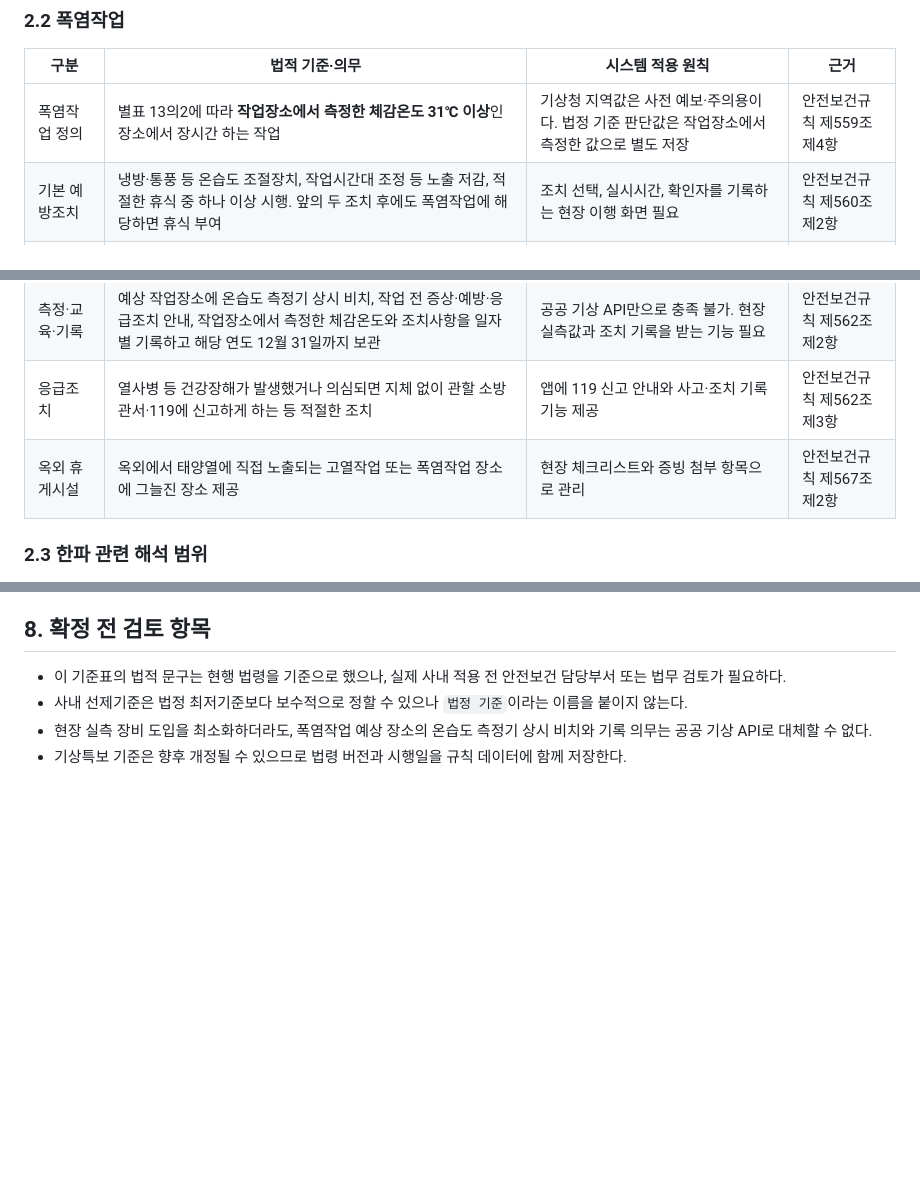
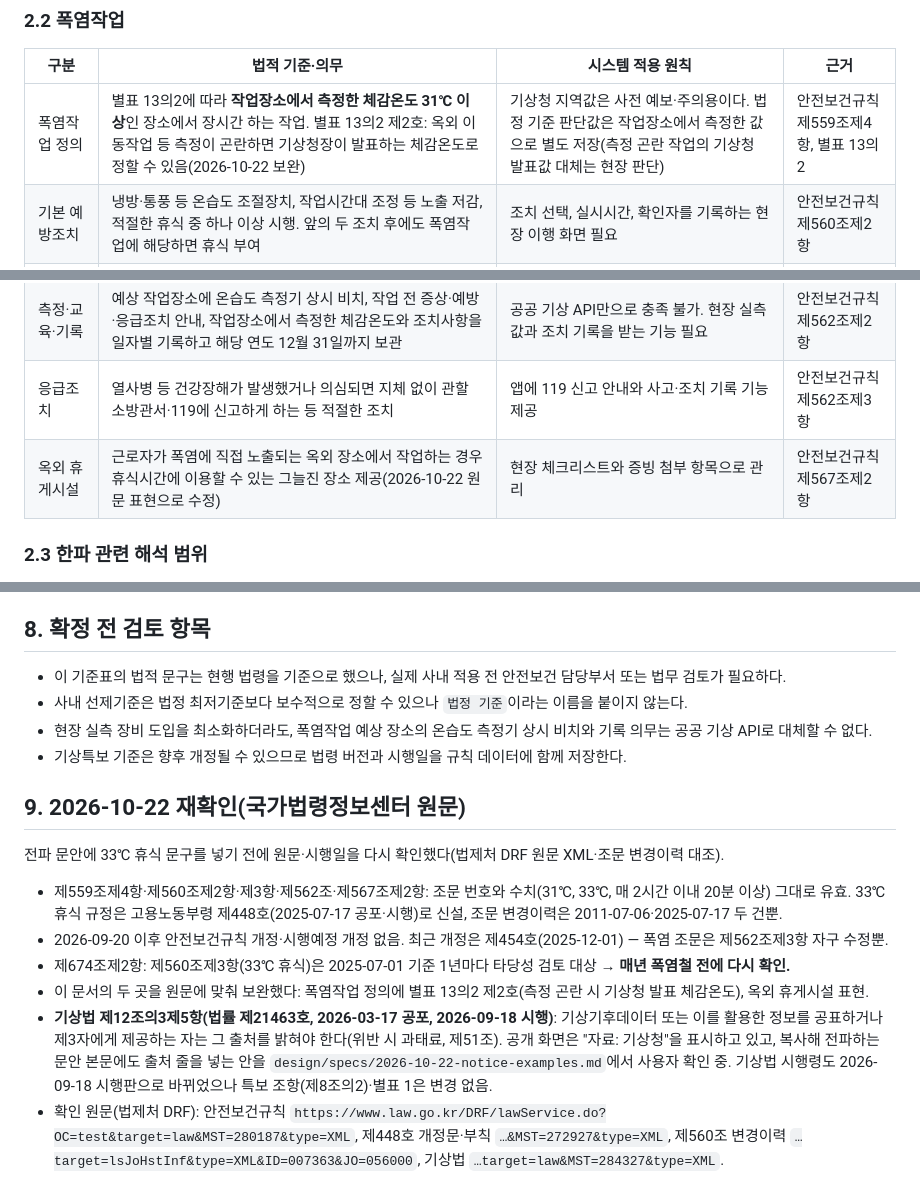
Before and after one commit to stkangys-lgtm/weather-alert-system, a Markdown page: legal/LEGAL_WEATHER_SAFETY_MATRIX_2026-09-20.md, 3 parts joined by grey strips. GitHub-like rendering; blank space fills up the shorter version.

```diff
--- a/legal/LEGAL_WEATHER_SAFETY_MATRIX_2026-09-20.md
+++ b/legal/LEGAL_WEATHER_SAFETY_MATRIX_2026-09-20.md
@@ -34,12 +34,12 @@
 
 | 구분 | 법적 기준·의무 | 시스템 적용 원칙 | 근거 |
 |---|---|---|---|
-| 폭염작업 정의 | 별표 13의2에 따라 **작업장소에서 측정한 체감온도 31℃ 이상**인 장소에서 장시간 하는 작업 | 기상청 지역값은 사전 예보·주의용이다. 법정 기준 판단값은 작업장소에서 측정한 값으로 별도 저장 | 안전보건규칙 제559조제4항 |
+| 폭염작업 정의 | 별표 13의2에 따라 **작업장소에서 측정한 체감온도 31℃ 이상**인 장소에서 장시간 하는 작업. 별표 13의2 제2호: 옥외 이동작업 등 측정이 곤란하면 기상청장이 발표하는 체감온도로 정할 수 있음(2026-10-22 보완) | 기상청 지역값은 사전 예보·주의용이다. 법정 기준 판단값은 작업장소에서 측정한 값으로 별도 저장(측정 곤란 작업의 기상청 발표값 대체는 현장 판단) | 안전보건규칙 제559조제4항, 별표 13의2 |
 | 기본 예방조치 | 냉방·통풍 등 온습도 조절장치, 작업시간대 조정 등 노출 저감, 적절한 휴식 중 하나 이상 시행. 앞의 두 조치 후에도 폭염작업에 해당하면 휴식 부여 | 조치 선택, 실시시간, 확인자를 기록하는 현장 이행 화면 필요 | 안전보건규칙 제560조제2항 |
 | 33℃ 이상 휴식 | 작업장소 체감온도 **33℃ 이상**에서 폭염작업 시 **매 2시간 이내 20분 이상** 휴식. 작업 특성상 휴식이 매우 곤란하고 체온 상승을 줄이는 동등 조치를 한 경우 예외 | 현재 문구인 `매시간 20분 휴식`은 현행 법정 문구와 다르므로 교정 필요 | 안전보건규칙 제560조제3항 |
 | 측정·교육·기록 | 예상 작업장소에 온습도 측정기 상시 비치, 작업 전 증상·예방·응급조치 안내, 작업장소에서 측정한 체감온도와 조치사항을 일자별 기록하고 해당 연도 12월 31일까지 보관 | 공공 기상 API만으로 충족 불가. 현장 실측값과 조치 기록을 받는 기능 필요 | 안전보건규칙 제562조제2항 |
 | 응급조치 | 열사병 등 건강장해가 발생했거나 의심되면 지체 없이 관할 소방관서·119에 신고하게 하는 등 적절한 조치 | 앱에 119 신고 안내와 사고·조치 기록 기능 제공 | 안전보건규칙 제562조제3항 |
-| 옥외 휴게시설 | 옥외에서 태양열에 직접 노출되는 고열작업 또는 폭염작업 장소에 그늘진 장소 제공 | 현장 체크리스트와 증빙 첨부 항목으로 관리 | 안전보건규칙 제567조제2항 |
+| 옥외 휴게시설 | 근로자가 폭염에 직접 노출되는 옥외 장소에서 작업하는 경우 휴식시간에 이용할 수 있는 그늘진 장소 제공(2026-10-22 원문 표현으로 수정) | 현장 체크리스트와 증빙 첨부 항목으로 관리 | 안전보건규칙 제567조제2항 |
 
 ### 2.3 한파 관련 해석 범위
 
@@ -108,3 +108,20 @@
 - 사내 선제기준은 법정 최저기준보다 보수적으로 정할 수 있으나 `법정 기준`이라는 이름을 붙이지 않는다.
 - 현장 실측 장비 도입을 최소화하더라도, 폭염작업 예상 장소의 온습도 측정기 상시 비치와 기록 의무는 공공 기상 API로 대체할 수 없다.
 - 기상특보 기준은 향후 개정될 수 있으므로 법령 버전과 시행일을 규칙 데이터에 함께 저장한다.
+
+## 9. 2026-10-22 재확인(국가법령정보센터 원문)
+
+전파 문안에 33℃ 휴식 문구를 넣기 전에 원문·시행일을 다시 확인했다(법제처 DRF 원문 XML·조문 변경이력 대조).
+
+- 제559조제4항·제560조제2항·제3항·제562조·제567조제2항: 조문 번호와 수치(31℃, 33℃, 매 2시간 이내 20분 이상) 그대로 유효.
+  33℃ 휴식 규정은 고용노동부령 제448호(2025-07-17 공포·시행)로 신설, 조문 변경이력은 2011-07-06·2025-07-17 두 건뿐.
+- 2026-09-20 이후 안전보건규칙 개정·시행예정 개정 없음. 최근 개정은 제454호(2025-12-01) — 폭염 조문은 제562조제3항 자구 수정뿐.
+- 제674조제2항: 제560조제3항(33℃ 휴식)은 2025-07-01 기준 1년마다 타당성 검토 대상 → **매년 폭염철 전에 다시 확인.**
+- 이 문서의 두 곳을 원문에 맞춰 보완했다: 폭염작업 정의에 별표 13의2 제2호(측정 곤란 시 기상청 발표 체감온도), 옥외 휴게시설 표현.
+- **기상법 제12조의3제5항(법률 제21463호, 2026-03-17 공포, 2026-09-18 시행)**: 기상기후데이터 또는 이를 활용한 정보를
+  공표하거나 제3자에게 제공하는 자는 그 출처를 밝혀야 한다(위반 시 과태료, 제51조). 공개 화면은 "자료: 기상청"을 표시하고 있고,
+  복사해 전파하는 문안 본문에도 출처 줄을 넣는 안을 `design/specs/2026-10-22-notice-examples.md`에서 사용자 확인 중.
+  기상법 시행령도 2026-09-18 시행판으로 바뀌었으나 특보 조항(제8조의2)·별표 1은 변경 없음.
+- 확인 원문(법제처 DRF): 안전보건규칙 `https://www.law.go.kr/DRF/lawService.do?OC=test&target=law&MST=280187&type=XML`,
+  제448호 개정문·부칙 `…&MST=272927&type=XML`, 제560조 변경이력 `…target=lsJoHstInf&type=XML&ID=007363&JO=056000`,
+  기상법 `…target=law&MST=284327&type=XML`.
```
Also changed, not shown: CLAUDE.md (+30 -13 lines), design/specs/2026-10-22-notice-examples.md (added, +253 -0 lines).
